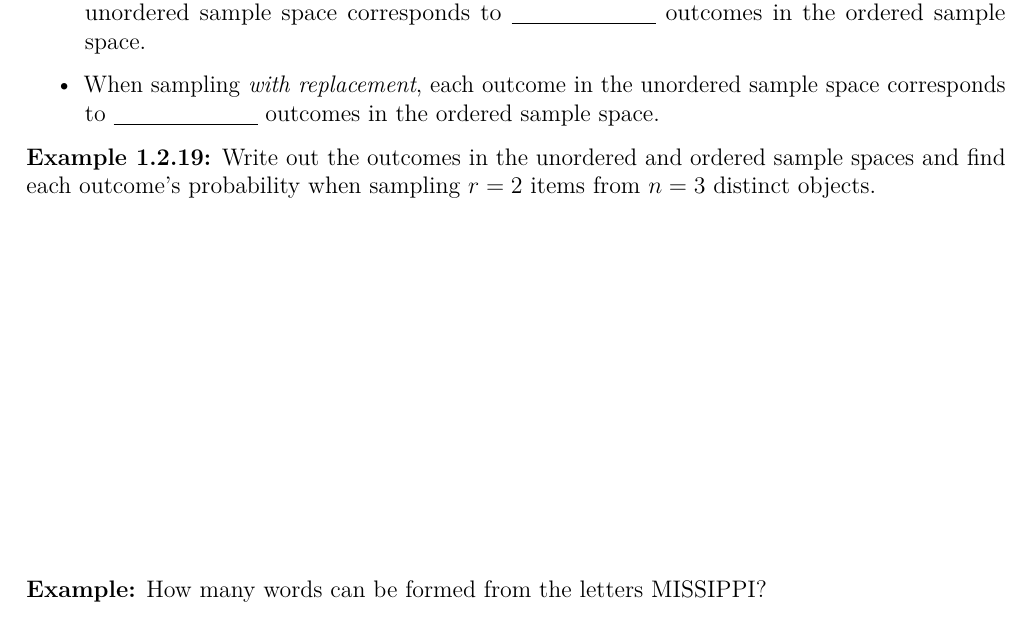
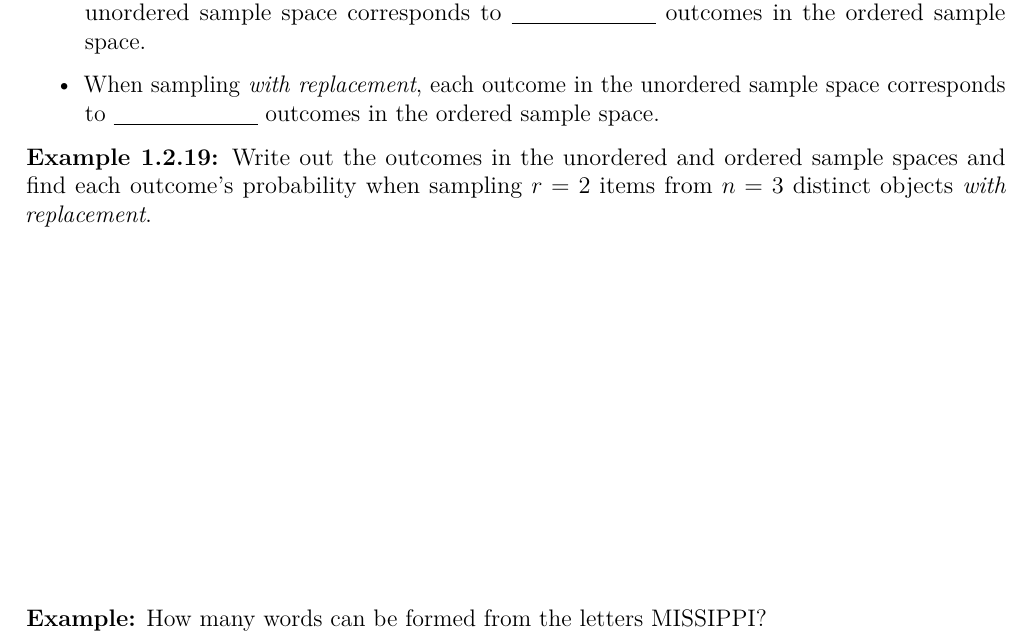
Before and after one commit to staceyhancock/stat501, an R Markdown document (notes/Ch1-probability/stat501-probability_theory.Rmd): part of page 12 of 30, cut so that both start at the same text. The pictures show the output file notes/Ch1-probability/stat501-probability_theory.pdf that the author committed with the source.

Commit message:
Add with replacement to Example 1.2.19

```diff
--- a/notes/Ch1-probability/stat501-probability_theory.Rmd
+++ b/notes/Ch1-probability/stat501-probability_theory.Rmd
@@ -272,7 +272,7 @@ __Calculating probabilities when sampling with replacement or with indistinguish
 - When sampling _with replacement_, each outcome in the unordered sample space corresponds to \underline{\hspace{1in}} outcomes in the ordered sample space.
 
 __Example 1.2.19:__
-Write out the outcomes in the unordered and ordered sample spaces and find each outcome's probability when sampling $r=2$ items from $n=3$ distinct objects.
+Write out the outcomes in the unordered and ordered sample spaces and find each outcome's probability when sampling $r=2$ items from $n=3$ distinct objects _with replacement_.
 \vspace{2.5in}
 
 __Example:__
```
Also changed, not shown: notes/Ch1-probability/stat501-probability_theory.pdf.
